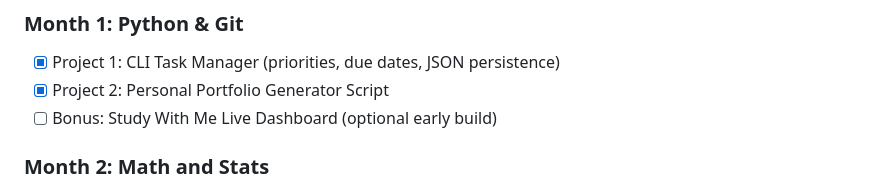
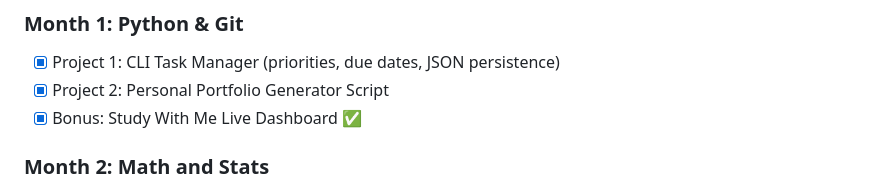
Before and after one commit to JRCer99/AI-Mastery-2026, a Markdown page: README.md, the part around the change. Drawn GitHub-style.

Commit message:
Fix Month 1 bonus checkbox — Study With Me Dashboard already built
Co-Authored-By: Claude Sonnet 4.6 <noreply@anthropic.com>

```diff
--- a/README.md
+++ b/README.md
@@ -11,7 +11,7 @@ This repository tracks all projects, code, and progress for the **AI Mastery 202
 ### **Month 1: Python & Git**
 - [x] Project 1: CLI Task Manager (priorities, due dates, JSON persistence)
 - [x] Project 2: Personal Portfolio Generator Script
-- [ ] Bonus: Study With Me Live Dashboard (optional early build)
+- [x] Bonus: Study With Me Live Dashboard ✅
 
 ### **Month 2: Math and Stats**
 - [x] Project 1: Exploratory Data Analysis Dashboard (distributions, statistics)
```
